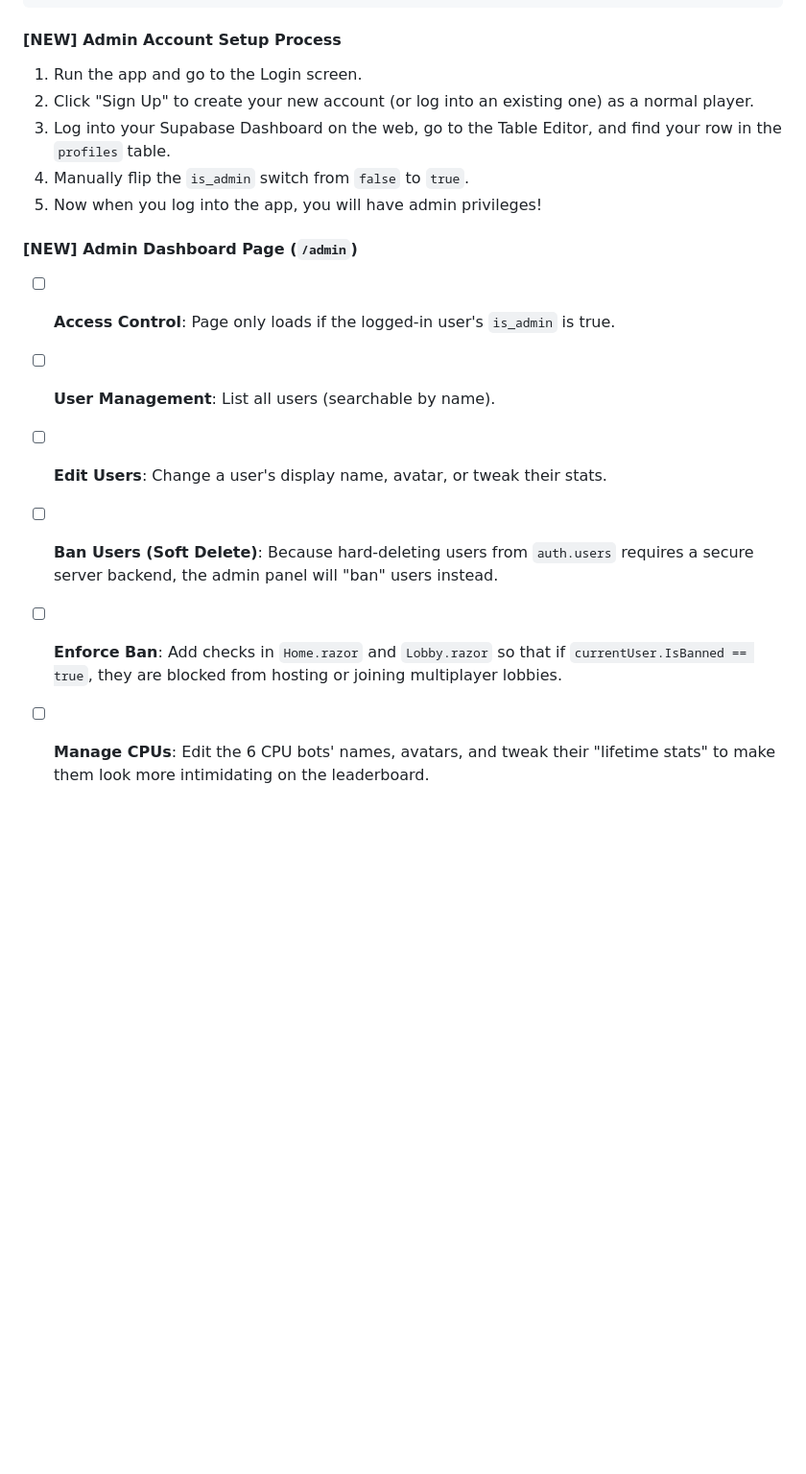
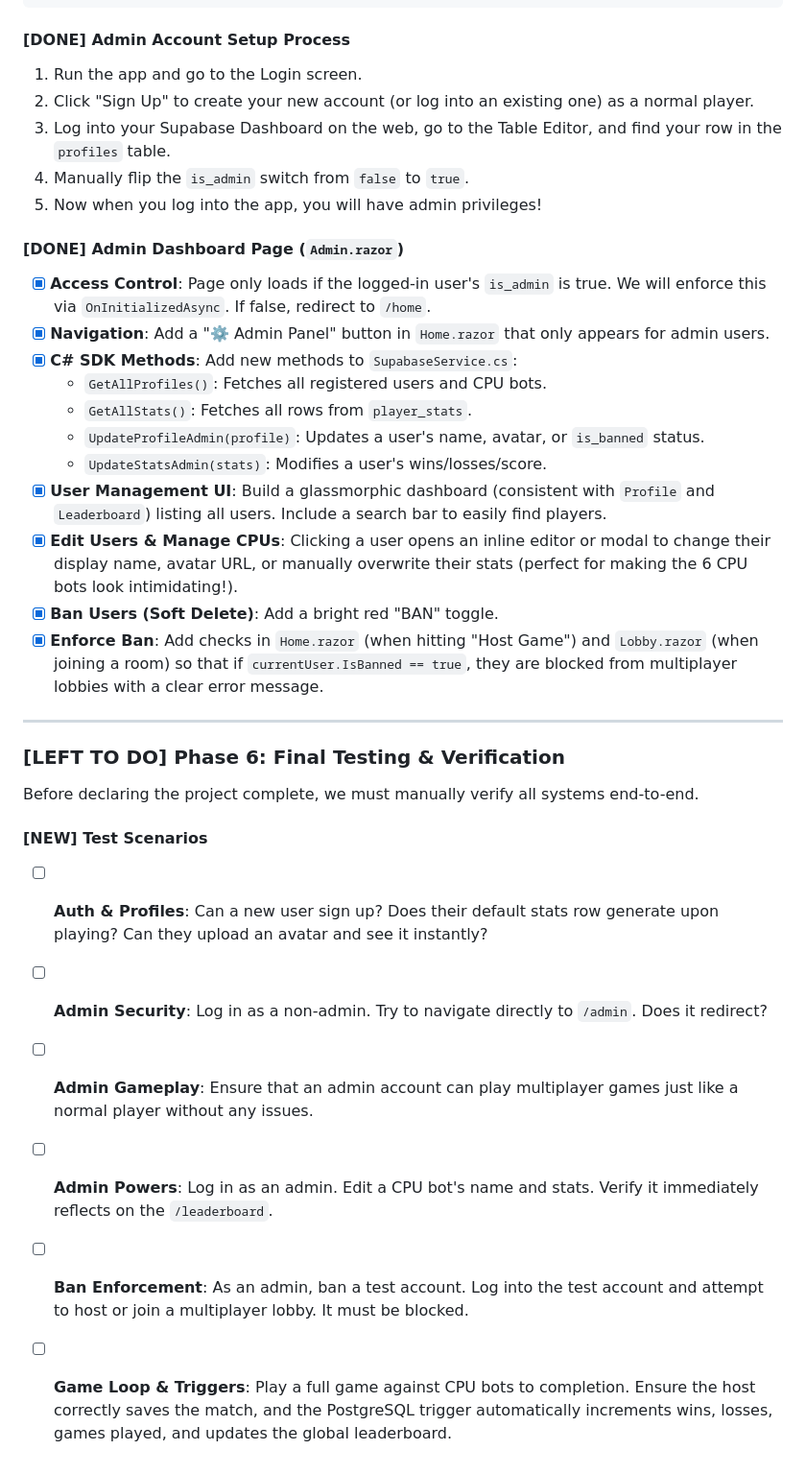
Before and after one commit to AungPyiHein/UNO_Blazor, a Markdown page: implementation_plan.md, the part around one of its changes. Shown at 96% size. GitHub-like rendering; folded sections open; blank space fills up the shorter version.

````diff
--- a/implementation_plan.md
+++ b/implementation_plan.md
@@ -197,17 +242,35 @@ WITH CHECK ( public.is_admin() );
 ```
 </details>
 
-#### [NEW] Admin Account Setup Process
+#### [DONE] Admin Account Setup Process
 1. Run the app and go to the Login screen.
 2. Click "Sign Up" to create your new account (or log into an existing one) as a normal player.
 3. Log into your Supabase Dashboard on the web, go to the Table Editor, and find your row in the `profiles` table.
 4. Manually flip the `is_admin` switch from `false` to `true`.
 5. Now when you log into the app, you will have admin privileges!
 
-#### [NEW] Admin Dashboard Page (`/admin`)
-- [ ] **Access Control**: Page only loads if the logged-in user's `is_admin` is true.
-- [ ] **User Management**: List all users (searchable by name).
-- [ ] **Edit Users**: Change a user's display name, avatar, or tweak their stats.
-- [ ] **Ban Users (Soft Delete)**: Because hard-deleting users from `auth.users` requires a secure server backend, the admin panel will "ban" users instead.
-- [ ] **Enforce Ban**: Add checks in `Home.razor` and `Lobby.razor` so that if `currentUser.IsBanned == true`, they are blocked from hosting or joining multiplayer lobbies.
-- [ ] **Manage CPUs**: Edit the 6 CPU bots' names, avatars, and tweak their "lifetime stats" to make them look more intimidating on the leaderboard.
+#### [DONE] Admin Dashboard Page (`Admin.razor`)
+- [x] **Access Control**: Page only loads if the logged-in user's `is_admin` is true. We will enforce this via `OnInitializedAsync`. If false, redirect to `/home`.
+- [x] **Navigation**: Add a "⚙️ Admin Panel" button in `Home.razor` that only appears for admin users.
+- [x] **C# SDK Methods**: Add new methods to `SupabaseService.cs`:
+  - `GetAllProfiles()`: Fetches all registered users and CPU bots.
+  - `GetAllStats()`: Fetches all rows from `player_stats`.
+  - `UpdateProfileAdmin(profile)`: Updates a user's name, avatar, or `is_banned` status.
+  - `UpdateStatsAdmin(stats)`: Modifies a user's wins/losses/score.
+- [x] **User Management UI**: Build a glassmorphic dashboard (consistent with `Profile` and `Leaderboard`) listing all users. Include a search bar to easily find players.
+- [x] **Edit Users & Manage CPUs**: Clicking a user opens an inline editor or modal to change their display name, avatar URL, or manually overwrite their stats (perfect for making the 6 CPU bots look intimidating!).
+- [x] **Ban Users (Soft Delete)**: Add a bright red "BAN" toggle.
+- [x] **Enforce Ban**: Add checks in `Home.razor` (when hitting "Host Game") and `Lobby.razor` (when joining a room) so that if `currentUser.IsBanned == true`, they are blocked from multiplayer lobbies with a clear error message.
+
+---
+
+### [LEFT TO DO] Phase 6: Final Testing & Verification
+Before declaring the project complete, we must manually verify all systems end-to-end.
+
+#### [NEW] Test Scenarios
+- [ ] **Auth & Profiles**: Can a new user sign up? Does their default stats row generate upon playing? Can they upload an avatar and see it instantly?
+- [ ] **Admin Security**: Log in as a non-admin. Try to navigate directly to `/admin`. Does it redirect?
+- [ ] **Admin Gameplay**: Ensure that an admin account can play multiplayer games just like a normal player without any issues.
+- [ ] **Admin Powers**: Log in as an admin. Edit a CPU bot's name and stats. Verify it immediately reflects on the `/leaderboard`.
+- [ ] **Ban Enforcement**: As an admin, ban a test account. Log into the test account and attempt to host or join a multiplayer lobby. It must be blocked.
+- [ ] **Game Loop & Triggers**: Play a full game against CPU bots to completion. Ensure the host correctly saves the match, and the PostgreSQL trigger automatically increments wins, losses, games played, and updates the global leaderboard.
````
Also changed, not shown: other parts of implementation_plan.md (+46 -1 lines).
